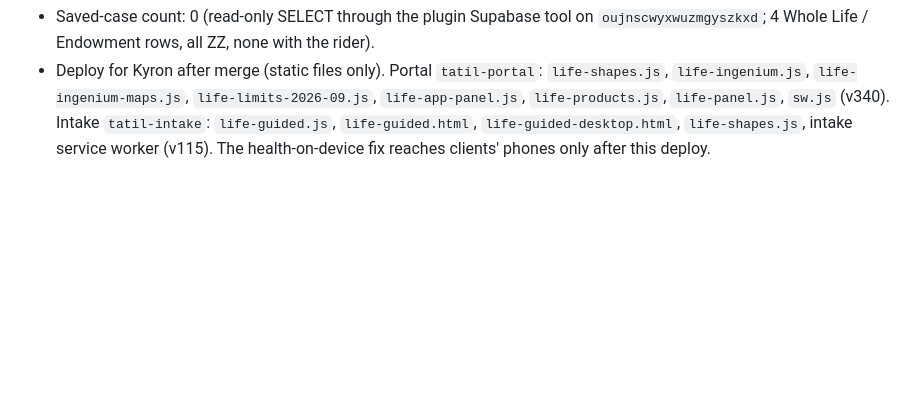
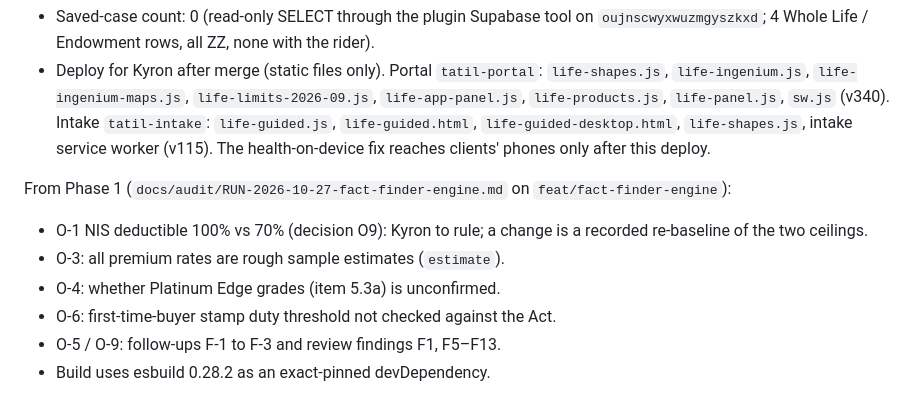
Before and after one commit to Kelsean868/Financial-Planning-App, a Markdown page: docs/audit/ONE-SHOT-PROGRESS.md, the part around one of its changes. Drawn GitHub-style; blank space fills up the shorter version.

Commit message:
docs: one-shot progress after Phase 1
Co-Authored-By: Claude Opus 5.5 <noreply@anthropic.com>

```diff
--- a/docs/audit/ONE-SHOT-PROGRESS.md
+++ b/docs/audit/ONE-SHOT-PROGRESS.md
@@ -46,3 +48,11 @@ From Phase 0a (`docs/audit/RUN-2026-10-27-domain-core-review.md` on `feat/domain
 From Phase 0b (`docs/audit/RUN-2026-10-27-life-phase0.md` on `fix/life-phase0`):
 - Saved-case count: 0 (read-only SELECT through the plugin Supabase tool on `oujnscwyxwuzmgyszkxd`; 4 Whole Life / Endowment rows, all ZZ, none with the rider).
 - Deploy for Kyron after merge (static files only). Portal `tatil-portal`: `life-shapes.js`, `life-ingenium.js`, `life-ingenium-maps.js`, `life-limits-2026-09.js`, `life-app-panel.js`, `life-products.js`, `life-panel.js`, `sw.js` (v340). Intake `tatil-intake`: `life-guided.js`, `life-guided.html`, `life-guided-desktop.html`, `life-shapes.js`, intake service worker (v115). The health-on-device fix reaches clients' phones only after this deploy.
+
+From Phase 1 (`docs/audit/RUN-2026-10-27-fact-finder-engine.md` on `feat/fact-finder-engine`):
+- O-1 NIS deductible 100% vs 70% (decision O9): Kyron to rule; a change is a recorded re-baseline of the two ceilings.
+- O-3: all premium rates are rough sample estimates (`estimate`).
+- O-4: whether Platinum Edge grades (item 5.3a) is unconfirmed.
+- O-6: first-time-buyer stamp duty threshold not checked against the Act.
+- O-5 / O-9: follow-ups F-1 to F-3 and review findings F1, F5–F13.
+- Build uses esbuild 0.28.2 as an exact-pinned devDependency.
```
Also changed, not shown: other parts of docs/audit/ONE-SHOT-PROGRESS.md (+3 -1 lines).
